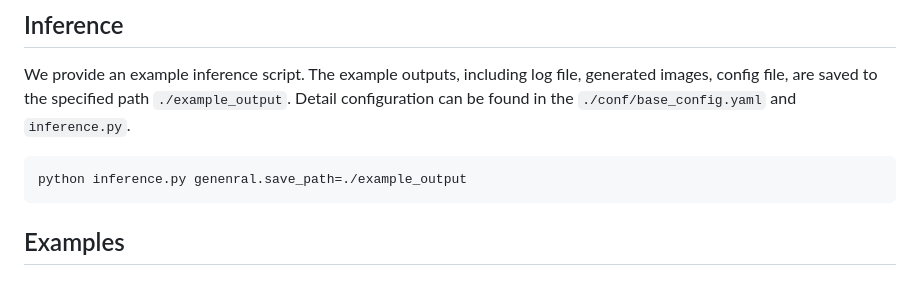
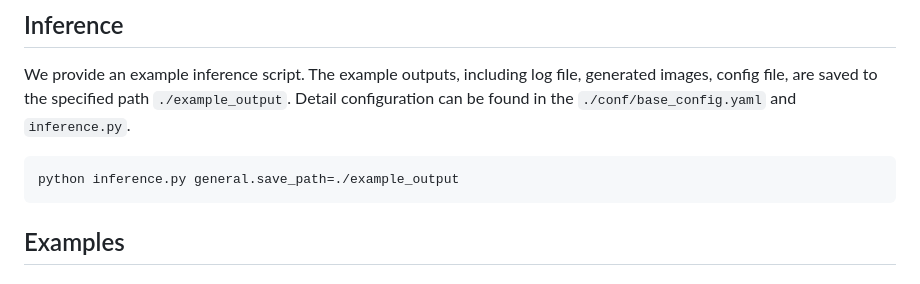
Before and after one commit to silent-chen/layout-guidance, a Markdown page: README.md, the part around the change. GitHub-like rendering.

````diff
--- a/README.md
+++ b/README.md
@@ -30,7 +30,7 @@ pip install -r requirements.txt
 
 We provide an example inference script. The example outputs, including log file, generated images, config file,  are saved to the specified path `./example_output`.  Detail configuration can be found in the `./conf/base_config.yaml` and `inference.py`.
 ```buildoutcfg
-python inference.py genenral.save_path=./example_output
+python inference.py general.save_path=./example_output
 ```
 
 ## Examples
````
